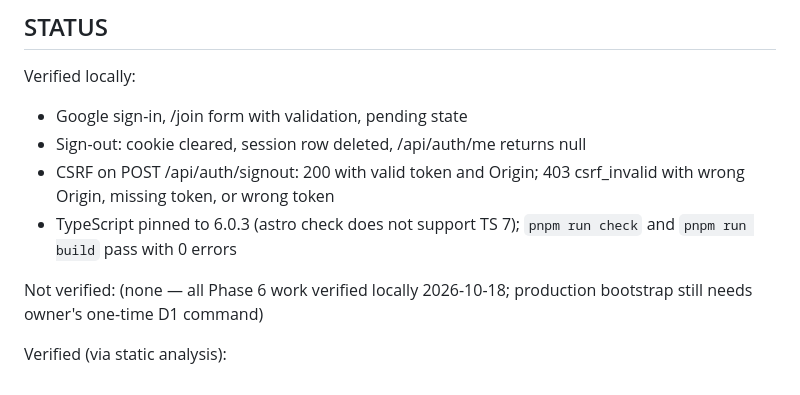
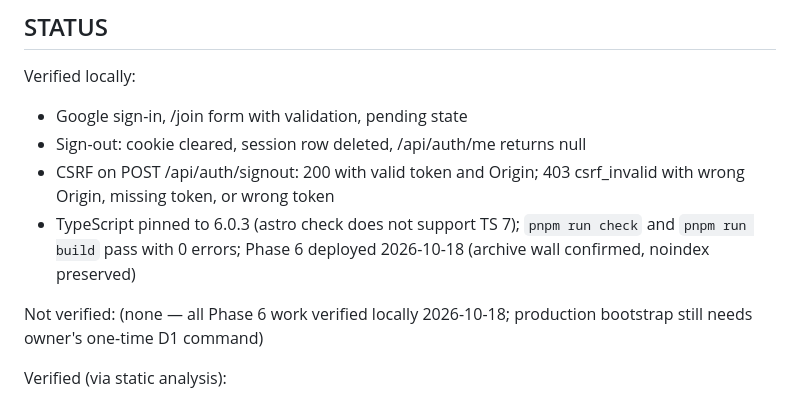
Before and after one commit to jeffcaballerowork/balik-baleno, a Markdown page: PLAN.md, the part around the change. Rendered like a GitHub page.

Commit message:
plan: Phase 6 deployed 2026-10-18; archive wall confirmed; site noindex preserved

```diff
--- a/PLAN.md
+++ b/PLAN.md
@@ -6,7 +6,7 @@ Verified locally:
 - Google sign-in, /join form with validation, pending state
 - Sign-out: cookie cleared, session row deleted, /api/auth/me returns null
 - CSRF on POST /api/auth/signout: 200 with valid token and Origin; 403 csrf_invalid with wrong Origin, missing token, or wrong token
-- TypeScript pinned to 6.0.3 (astro check does not support TS 7); `pnpm run check` and `pnpm run build` pass with 0 errors
+- TypeScript pinned to 6.0.3 (astro check does not support TS 7); `pnpm run check` and `pnpm run build` pass with 0 errors; Phase 6 deployed 2026-10-18 (archive wall confirmed, noindex preserved)
 
 Not verified: (none — all Phase 6 work verified locally 2026-10-18; production bootstrap still needs owner's one-time D1 command)
 
```
